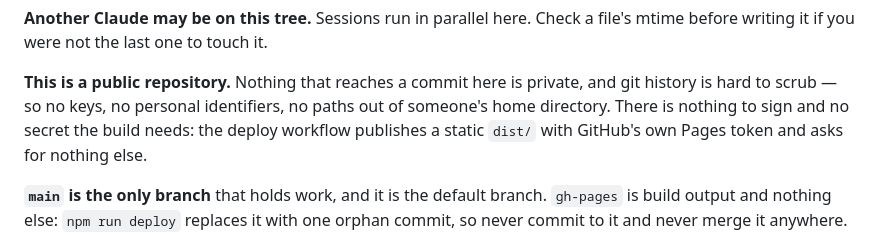
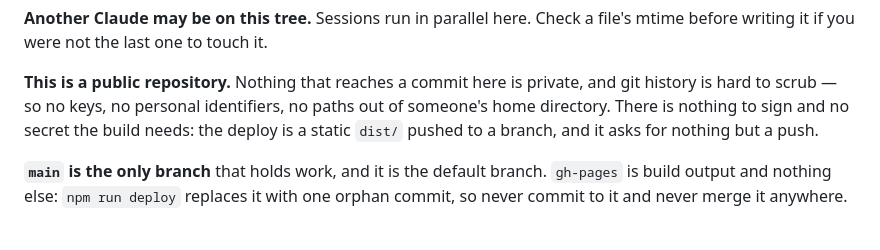
Before and after one commit to horakdani/slowblue, a Markdown page: CLAUDE.md, the part around the change. Rendered like a GitHub page.

Commit message:
The public-repo note stops promising a Pages token
That paragraph was written when a workflow was going to do the deploy. It does not, so
the reassurance it offered - no secret, because GitHub hands the workflow its own token -
was reassuring about something that is not there. The reason holds either way: a static
dist/ pushed to a branch needs nothing but a push.

Co-Authored-By: Claude Opus 5 <noreply@anthropic.com>

```diff
--- a/CLAUDE.md
+++ b/CLAUDE.md
@@ -91,9 +91,8 @@ before writing it if you were not the last one to touch it.
 
 **This is a public repository.** Nothing that reaches a commit here is private, and git
 history is hard to scrub — so no keys, no personal identifiers, no paths out of someone's
-home directory. There is nothing to sign and no secret the build needs: the deploy
-workflow publishes a static `dist/` with GitHub's own Pages token and asks for nothing
-else.
+home directory. There is nothing to sign and no secret the build needs: the deploy is a
+static `dist/` pushed to a branch, and it asks for nothing but a push.
 
 **`main` is the only branch** that holds work, and it is the default branch. `gh-pages`
 is build output and nothing else: `npm run deploy` replaces it with one orphan commit, so
```
